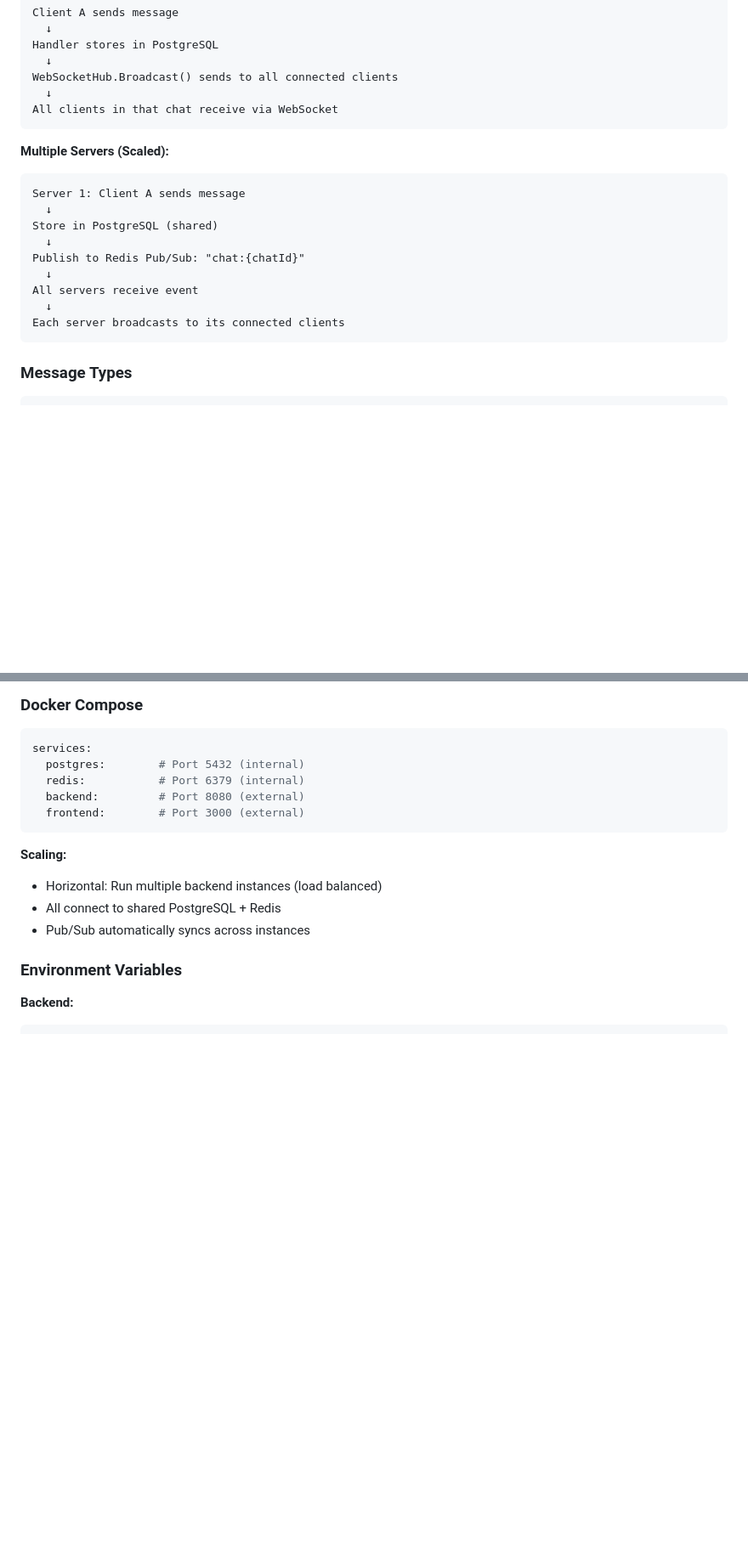
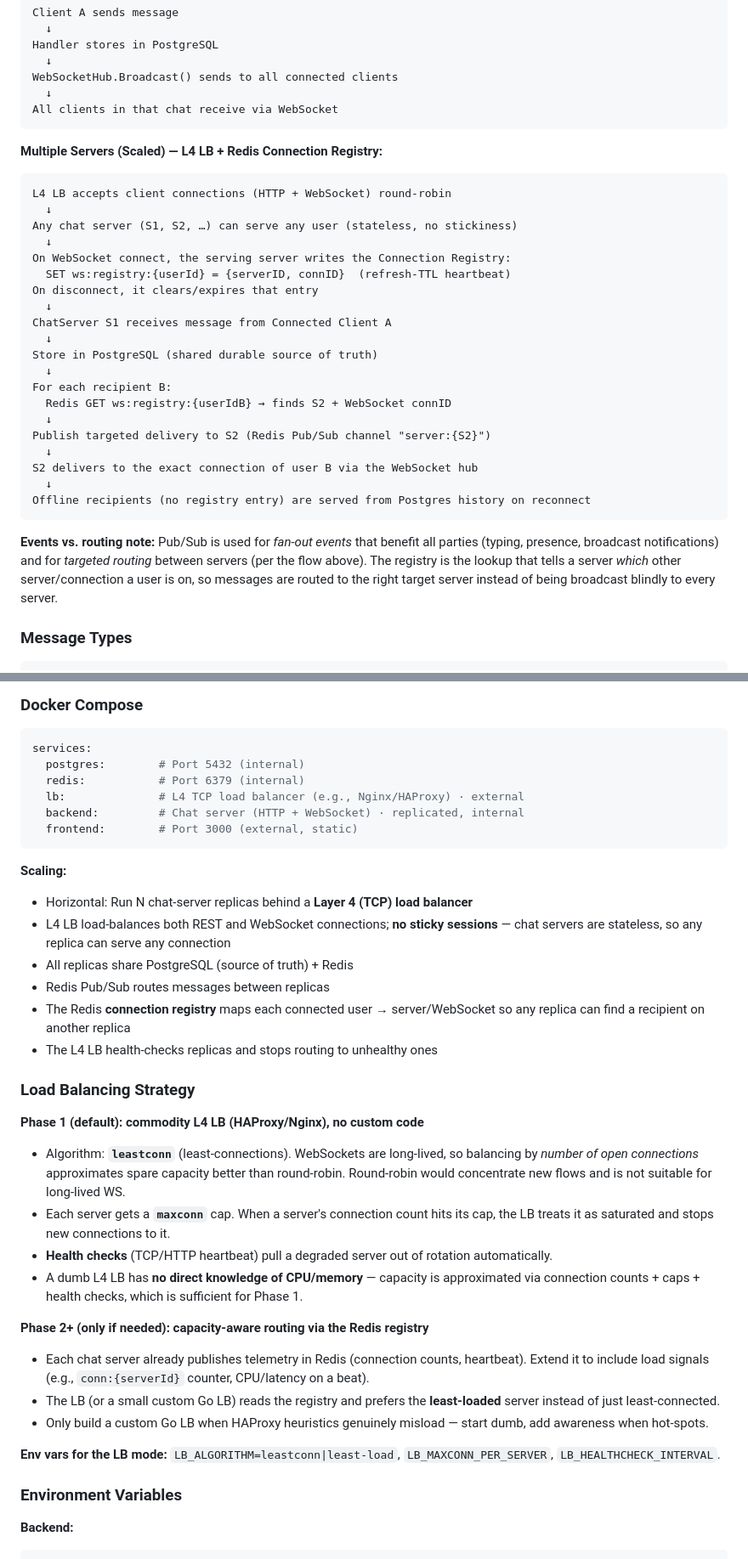
Before and after one commit to zumy-app/chorus, a Markdown page: ARCHITECTURE.md, 2 parts joined by grey strips. Shown at 85% size. GitHub-like rendering; blank space fills up the shorter version.

Commit message:
updated architecture

````diff
--- a/ARCHITECTURE.md
+++ b/ARCHITECTURE.md
@@ -751,18 +764,31 @@ WebSocketHub.Broadcast() sends to all connected clients
 All clients in that chat receive via WebSocket
 ```
 
-**Multiple Servers (Scaled):**
+**Multiple Servers (Scaled) — L4 LB + Redis Connection Registry:**
 ```
-Server 1: Client A sends message
+L4 LB accepts client connections (HTTP + WebSocket) round-robin
   ↓
-Store in PostgreSQL (shared)
+Any chat server (S1, S2, …) can serve any user (stateless, no stickiness)
   ↓
-Publish to Redis Pub/Sub: "chat:{chatId}"
+On WebSocket connect, the serving server writes the Connection Registry:
+  SET ws:registry:{userId} = {serverID, connID}  (refresh-TTL heartbeat)
+On disconnect, it clears/expires that entry
   ↓
-All servers receive event
+ChatServer S1 receives message from Connected Client A
   ↓
-Each server broadcasts to its connected clients
+Store in PostgreSQL (shared durable source of truth)
+  ↓
+For each recipient B:
+  Redis GET ws:registry:{userIdB} → finds S2 + WebSocket connID
+  ↓
+Publish targeted delivery to S2 (Redis Pub/Sub channel "server:{S2}")
+  ↓
+S2 delivers to the exact connection of user B via the WebSocket hub
+  ↓
+Offline recipients (no registry entry) are served from Postgres history on reconnect
 ```
+
+**Events vs. routing note:** Pub/Sub is used for *fan-out events* that benefit all parties (typing, presence, broadcast notifications) and for *targeted routing* between servers (per the flow above). The registry is the lookup that tells a server *which* other server/connection a user is on, so messages are routed to the right target server instead of being broadcast blindly to every server.
 
 ### Message Types
 
@@ -829,14 +856,35 @@ WHERE m.chat_id = $1
 services:
   postgres:        # Port 5432 (internal)
   redis:           # Port 6379 (internal)
-  backend:         # Port 8080 (external)
-  frontend:        # Port 3000 (external)
+  lb:              # L4 TCP load balancer (e.g., Nginx/HAProxy) · external
+  backend:         # Chat server (HTTP + WebSocket) · replicated, internal
+  frontend:        # Port 3000 (external, static)
 ```
 
 **Scaling:**
-- Horizontal: Run multiple backend instances (load balanced)
-- All connect to shared PostgreSQL + Redis
-- Pub/Sub automatically syncs across instances
+- Horizontal: Run N chat-server replicas behind a **Layer 4 (TCP) load balancer**
+- L4 LB load-balances both REST and WebSocket connections; **no sticky sessions** — chat servers are stateless, so any replica can serve any connection
+- All replicas share PostgreSQL (source of truth) + Redis
+- Redis Pub/Sub routes messages between replicas
+- The Redis **connection registry** maps each connected user → server/WebSocket so any replica can find a recipient on another replica
+- The L4 LB health-checks replicas and stops routing to unhealthy ones
+
+### Load Balancing Strategy
+
+**Phase 1 (default): commodity L4 LB (HAProxy/Nginx), no custom code**
+
+- Algorithm: **`leastconn`** (least-connections). WebSockets are long-lived, so balancing by *number of open connections* approximates spare capacity better than round-robin. Round-robin would concentrate new flows and is not suitable for long-lived WS.
+- Each server gets a **`maxconn`** cap. When a server's connection count hits its cap, the LB treats it as saturated and stops new connections to it.
+- **Health checks** (TCP/HTTP heartbeat) pull a degraded server out of rotation automatically.
+- A dumb L4 LB has **no direct knowledge of CPU/memory** — capacity is approximated via connection counts + caps + health checks, which is sufficient for Phase 1.
+
+**Phase 2+ (only if needed): capacity-aware routing via the Redis registry**
+
+- Each chat server already publishes telemetry in Redis (connection counts, heartbeat). Extend it to include load signals (e.g., `conn:{serverId}` counter, CPU/latency on a beat).
+- The LB (or a small custom Go LB) reads the registry and prefers the **least-loaded** server instead of just least-connected.
+- Only build a custom Go LB when HAProxy heuristics genuinely misload — start dumb, add awareness when hot-spots.
+
+**Env vars for the LB mode:** `LB_ALGORITHM=leastconn|least-load`, `LB_MAXCONN_PER_SERVER`, `LB_HEALTHCHECK_INTERVAL`.
 
 ### Environment Variables
 
````
Also changed, not shown: other parts of ARCHITECTURE.md (+23 -8 lines).
